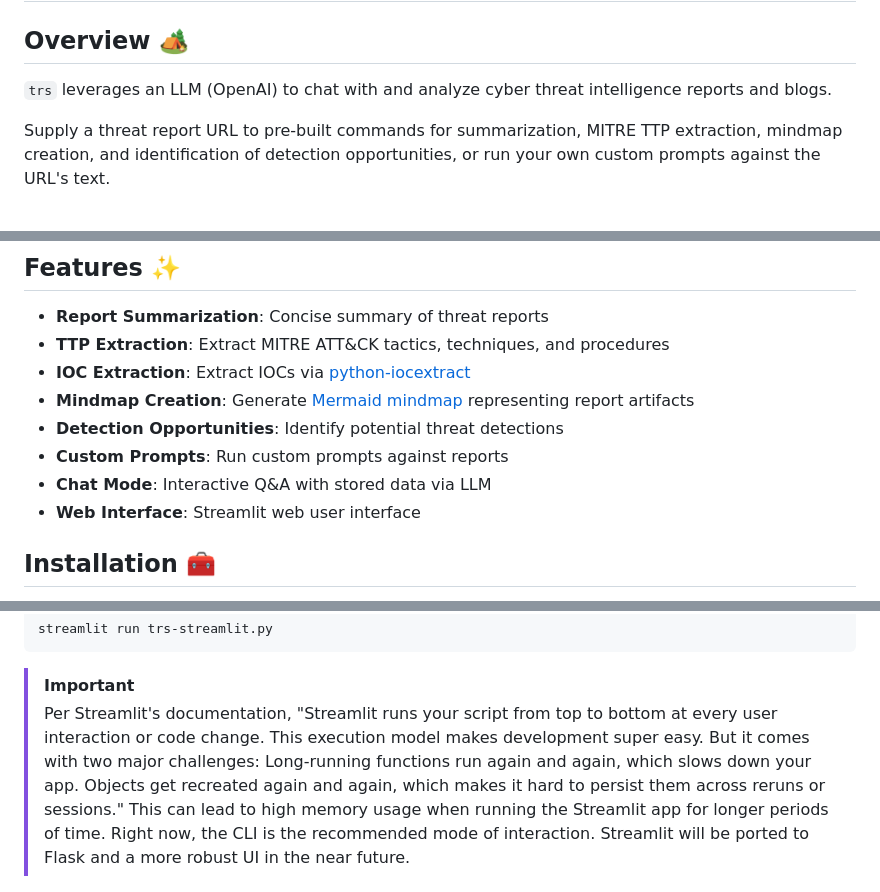
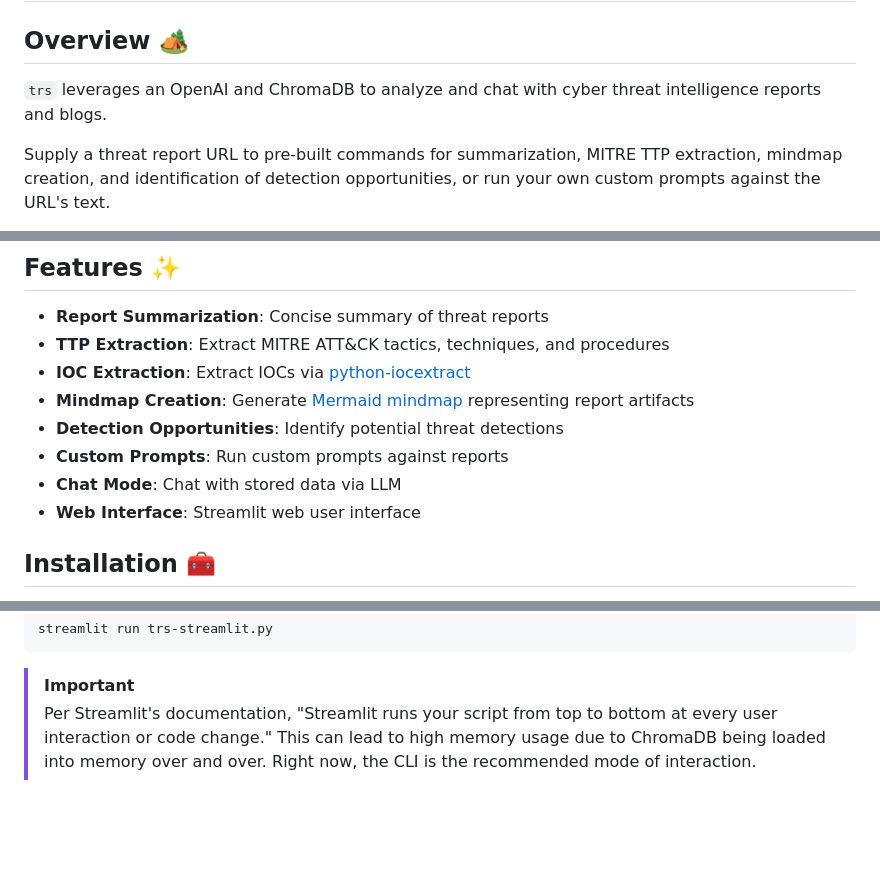
Before and after one commit to deadbits/trs, a Markdown page: README.md, 3 parts joined by grey strips. Rendered like a GitHub page; blank space fills up the shorter version.

````diff
--- a/README.md
+++ b/README.md
@@ -1,7 +1,7 @@
 # trs
 
 ## Overview 🏕️
-`trs` leverages an LLM (OpenAI) to chat with and analyze cyber threat intelligence reports and blogs.
+`trs` leverages an OpenAI and ChromaDB to analyze and chat with cyber threat intelligence reports and blogs.
 
 Supply a threat report URL to pre-built commands for summarization, MITRE TTP extraction, mindmap creation, and identification of detection opportunities, or run your own custom prompts against the URL's text.
 
@@ -18,7 +18,7 @@ The OpenAI model `gpt-3.5-turbo-16k` is used in order to support larger contexts
 - **Mindmap Creation**: Generate [Mermaid mindmap](https://mermaid.live/) representing report artifacts
 - **Detection Opportunities**: Identify potential threat detections
 - **Custom Prompts**: Run custom prompts against reports
-- **Chat Mode**: Interactive Q&A with stored data via LLM
+- **Chat Mode**: Chat with stored data via LLM
 - **Web Interface**: Streamlit web user interface
 
 ## Installation 🧰
@@ -64,11 +64,8 @@ streamlit run trs-streamlit.py
 ```
 
 > [!IMPORTANT]
-> Per Streamlit's documentation, "Streamlit runs your script from top to bottom at every user interaction or code change. This execution model makes development super easy. But it comes with two major challenges:
-> Long-running functions run again and again, which slows down your app.
-> Objects get recreated again and again, which makes it hard to persist them across reruns or sessions."
-> This can lead to high memory usage when running the Streamlit app for longer periods of time. Right now, the CLI is the recommended mode of interaction. Streamlit will be ported to Flask and a more robust UI in the near future.
-
+> Per Streamlit's documentation, "Streamlit runs your script from top to bottom at every user interaction or code change."
+> This can lead to high memory usage due to ChromaDB being loaded into memory over and over. Right now, the CLI is the recommended mode of interaction.
 
 ![trs-streamlit](screenshots/streamlit-chat.png)
 
````
Also changed, not shown: other parts of README.md (+4 -4 lines).
